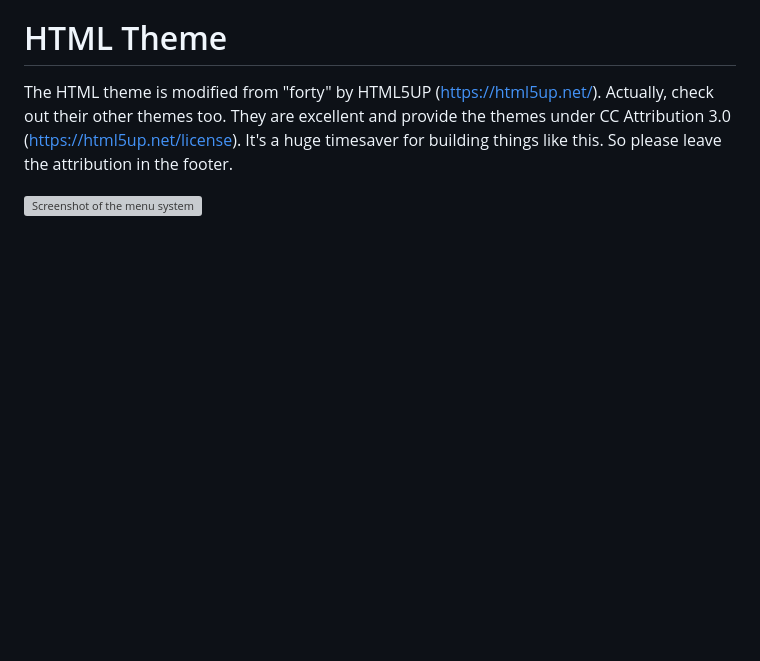
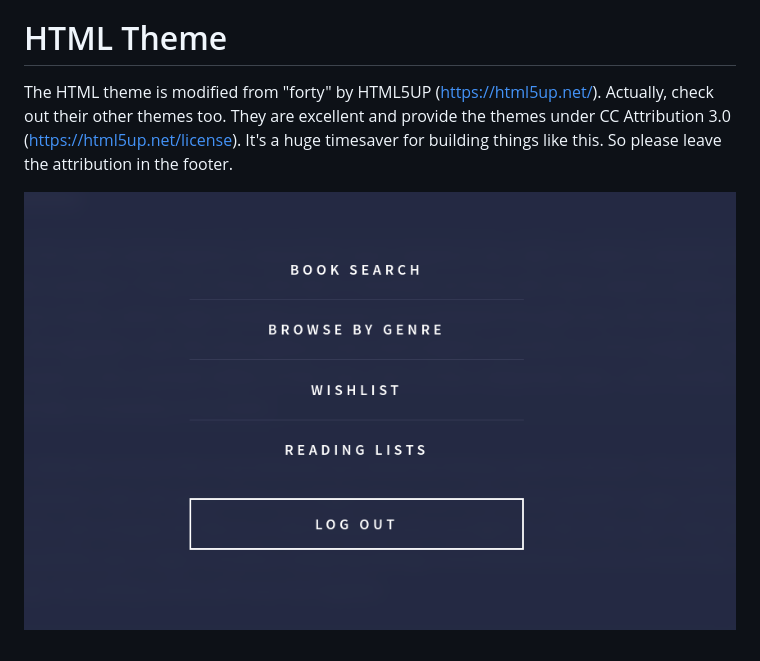
Before and after one commit to seanboyce/ubiblio, a Markdown page: README.md, the part around the change. GitHub-like rendering; blank space fills up the shorter version; grey boxes are pictures that could not be loaded.

```diff
--- a/README.md
+++ b/README.md
@@ -75,4 +75,4 @@ I've left this in a bash script in daily_backup.sh. You can set it as a cron job
 # HTML Theme
 The HTML theme is modified from "forty" by HTML5UP (https://html5up.net/). Actually, check out their other themes too. They are excellent and provide the themes under CC Attribution 3.0 (https://html5up.net/license). It's a huge timesaver for building things like this. So please leave the attribution in the footer.
 
-![Screenshot of the menu system]([https://github.com/seanboyce/ubiblio/blob/main/ubiblio_menu.png])
+![Screenshot of the menu system](https://github.com/seanboyce/ubiblio/blob/main/ubiblio_menu.png)
```
